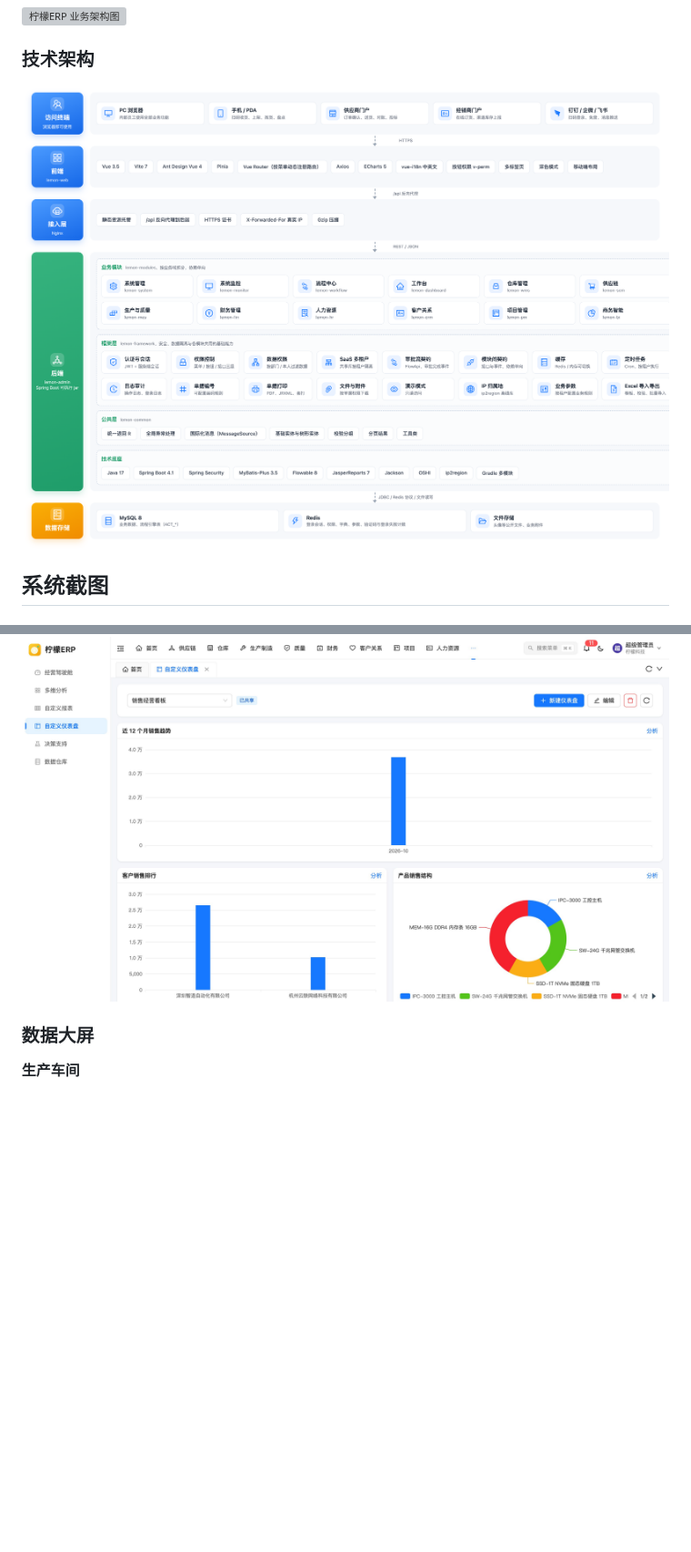
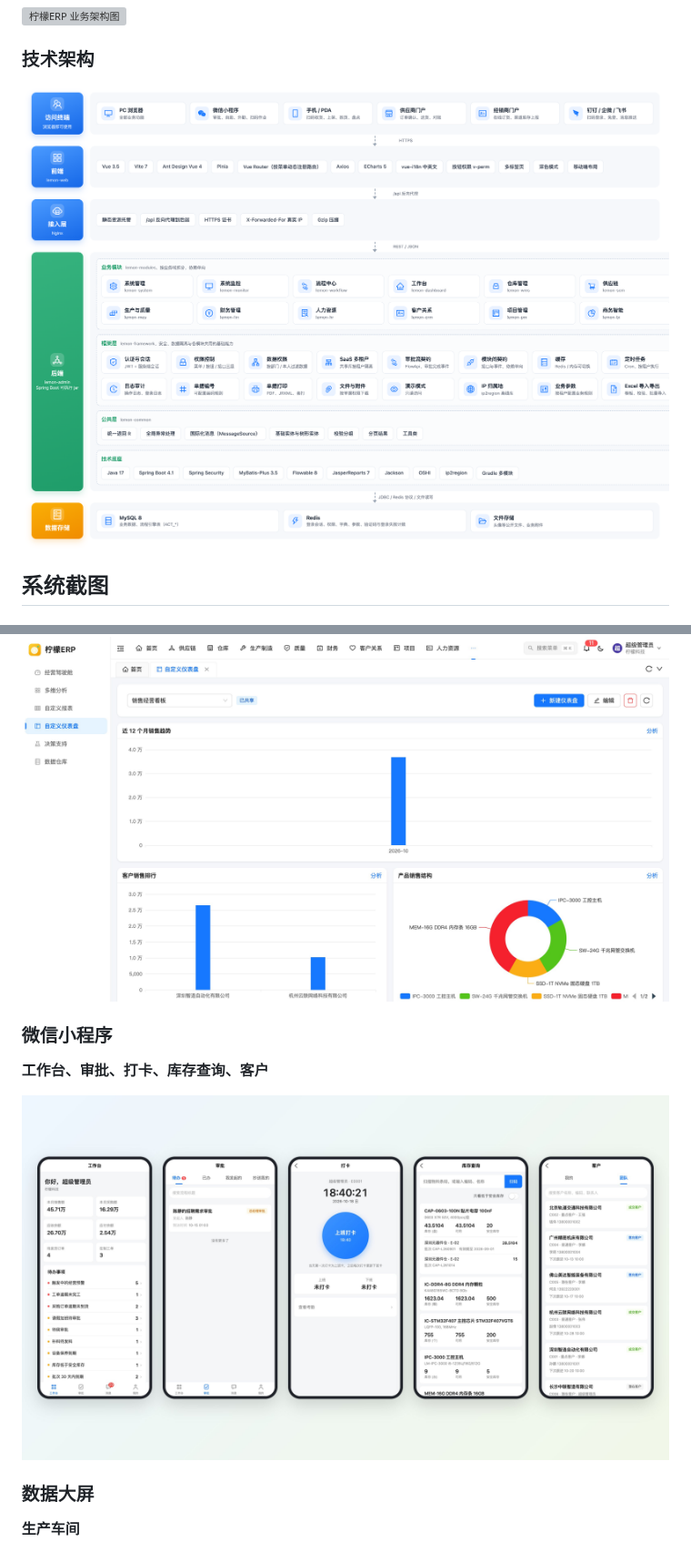
Before and after one commit to MakeSomeFakeNews/lemon-erp, a Markdown page: README.md, 2 parts joined by grey strips. Shown at 91% size. GitHub-like rendering; pictures changed too: docs/architecture/tech.png, docs/screenshots/miniapp.jpg (added); blank space fills up the shorter version; grey boxes are pictures that could not be loaded.

Commit message:
docs: README 增加微信小程序截图，技术架构图增加小程序

```diff
--- a/README.md
+++ b/README.md
@@ -437,6 +437,12 @@
 
 ![自定义仪表盘](docs/screenshots/bi-board.jpg)
 
+### 微信小程序
+
+**工作台、审批、打卡、库存查询、客户**
+
+![微信小程序](docs/screenshots/miniapp.jpg)
+
 ### 数据大屏
 
 **生产车间**
```
